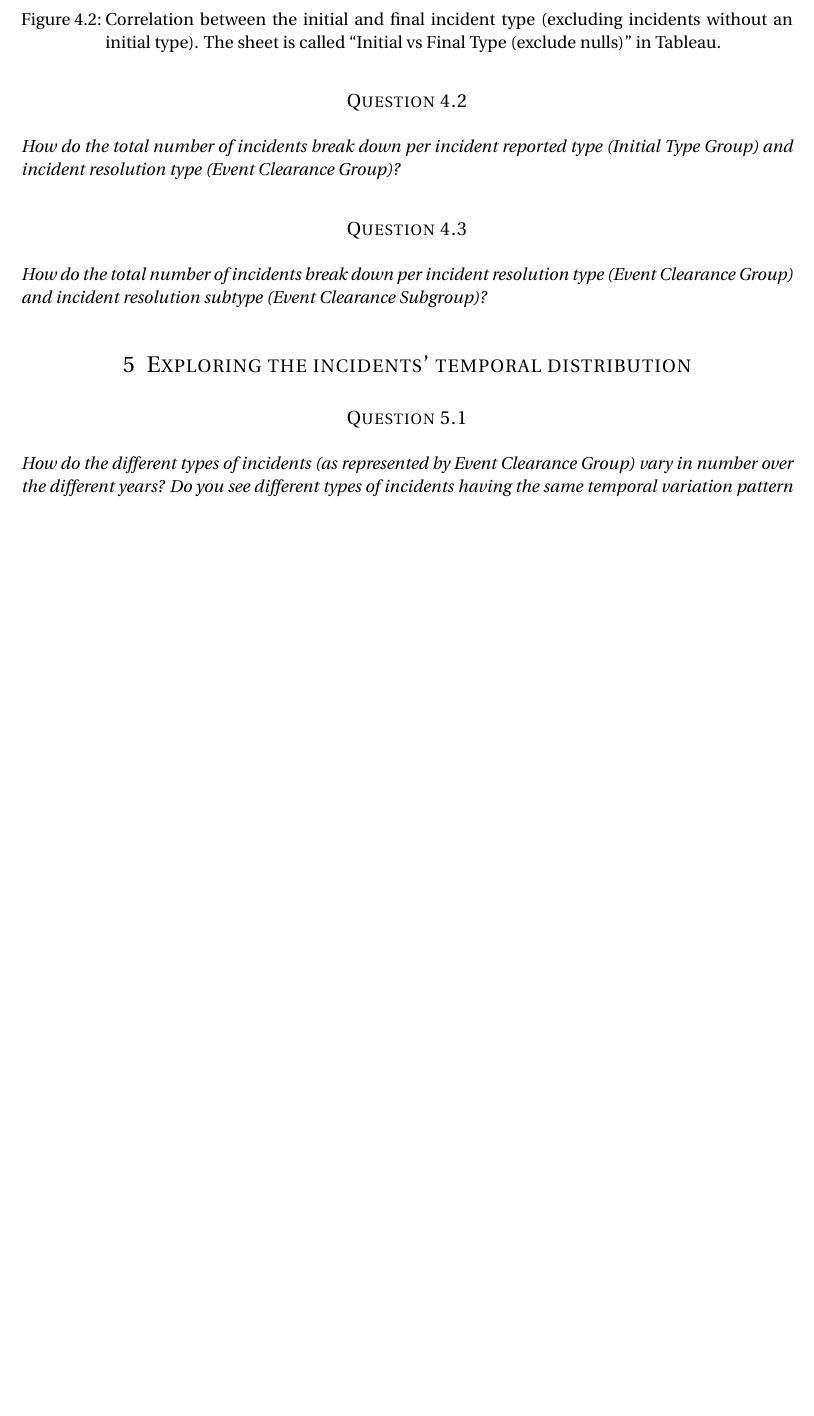
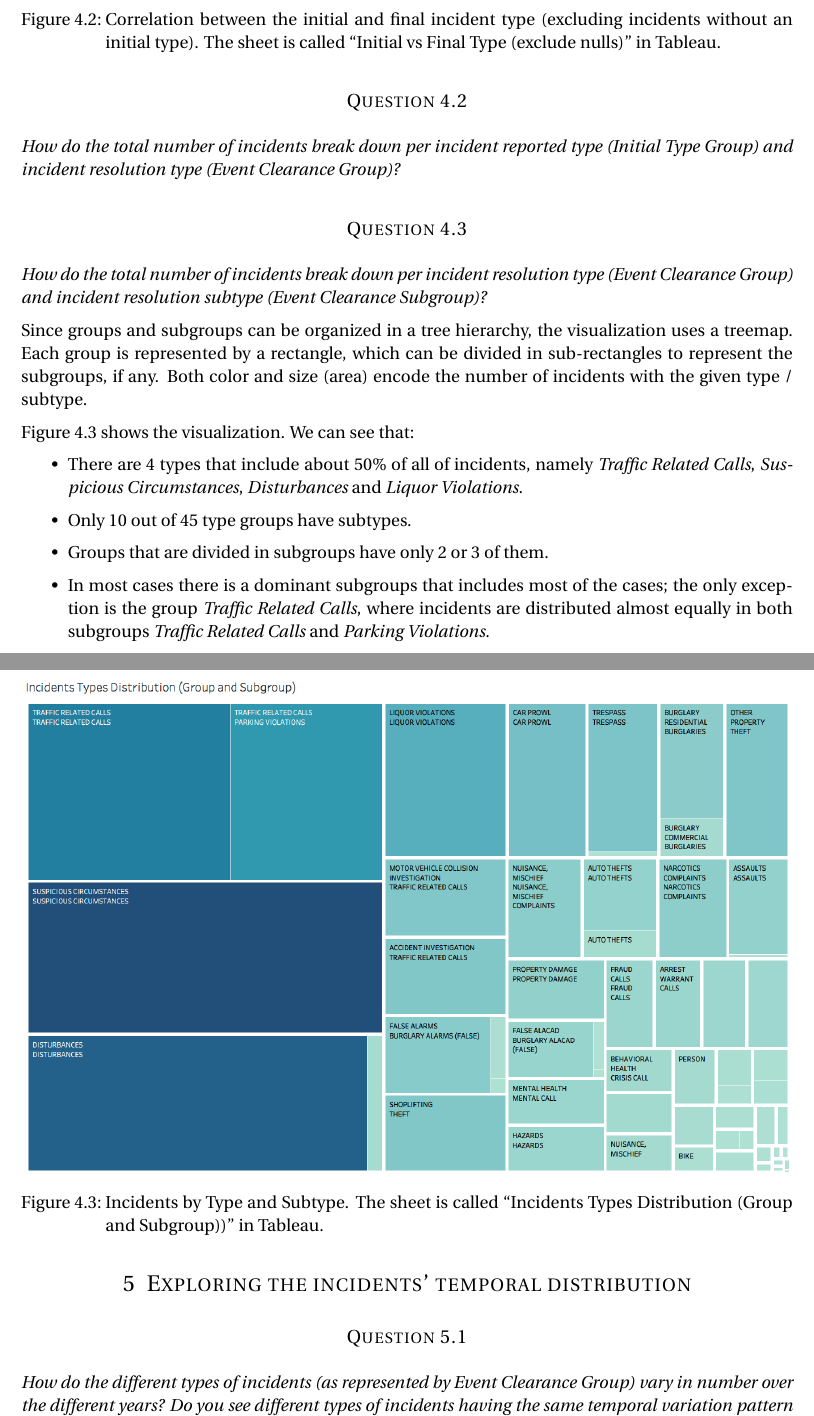
Before and after one commit to davidepedranz/visual_analytics_project_2, a LaTeX document (report/main.tex, which reads report/question_4.tex): part of page 14 of 15 before the commit and two parts of pages 14 and 15 of 15 after it, the two joined at a grey line, cut so that both start at the same text, the shorter picture padded with empty space. Compiled offline with pdfLaTeX.

Commit message:
Question 4.3

```diff
--- a/report/question_4.tex
+++ b/report/question_4.tex
@@ -58,10 +58,33 @@ Tooltips allows the user to interactively get additional information for each re
 To sum up, there is a quite strong correlation between initial and final types.
 However, a lot of incidents with some particular initial cases are often classified in a different way afterwards (e.g. \textit{Suspicious circumstances}).
 
-
 \subsection*{Question 4.2}
 \textit{How do the total number of incidents break down per incident reported type (Initial Type Group) and incident resolution type (Event Clearance Group)?}
 
+% To answer this question we can use the visualization build for the previous questions (see \cref{fig:4_1_initial_vs_final_group_treemap}):
+% \begin{itemize}
+% 	\item There are $5$ main types of
+% \end{itemize}
 
 \subsection*{Question 4.3}
 \textit{How do the total number of incidents break down per incident resolution type (Event Clearance Group) and incident resolution subtype (Event Clearance Subgroup)?}
+
+Since groups and subgroups can be organized in a tree hierarchy, the visualization uses a treemap.
+Each group is represented by a rectangle, which can be divided in sub-rectangles to represent the subgroups, if any.
+Both color and size (area) encode the number of incidents with the given type / subtype.
+
+\begin{figure}[h]
+	\centering
+	\includegraphics[width=\columnwidth]{figures/4_3_groups_subgroups}
+	\caption{Incidents by Type and Subtype. The sheet is called ``Incidents Types Distribution (Group and Subgroup))'' in Tableau.}
+	\label{fig:4_3_groups_subgroups}
+\end{figure}
+
+\cref{fig:4_3_groups_subgroups} shows the visualization.
+We can see that:
+\begin{itemize}
+	\item There are $4$ types that include about $50\%$ of all of incidents, namely \textit{Traffic Related Calls}, \textit{Suspicious Circumstances}, \textit{Disturbances} and \textit{Liquor Violations}.
+	\item Only $10$ out of $45$ type groups have subtypes.
+	\item Groups that are divided in subgroups have only $2$ or $3$ of them.
+	\item In most cases there is a dominant subgroups that includes most of the cases; the only exception is the group \textit{Traffic Related Calls}, where incidents are distributed almost equally in both subgroups \textit{Traffic Related Calls} and \textit{Parking Violations}.
+\end{itemize}
```
Also changed, not shown: report/figures/4_3_groups_subgroups.png (added), 1 other file.
